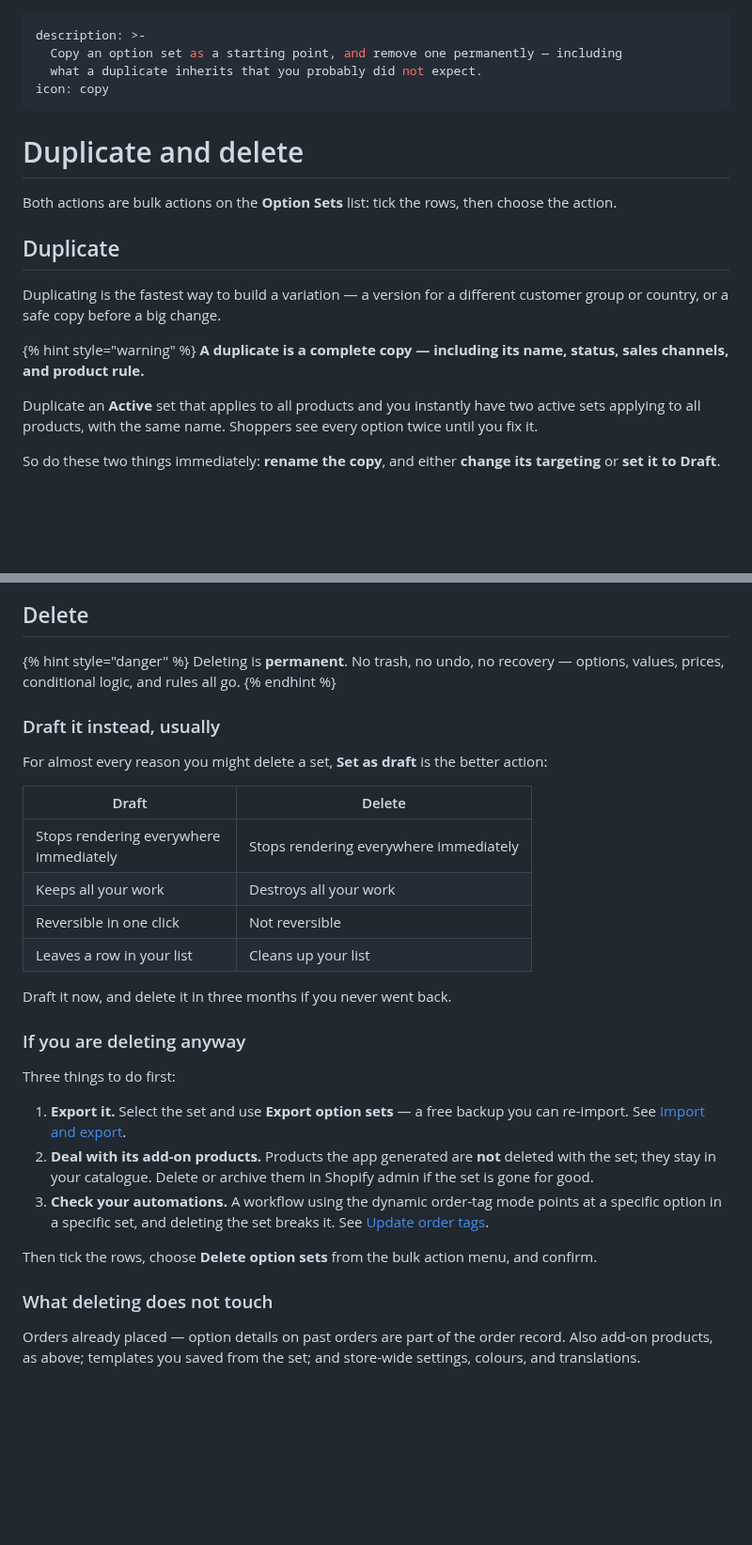
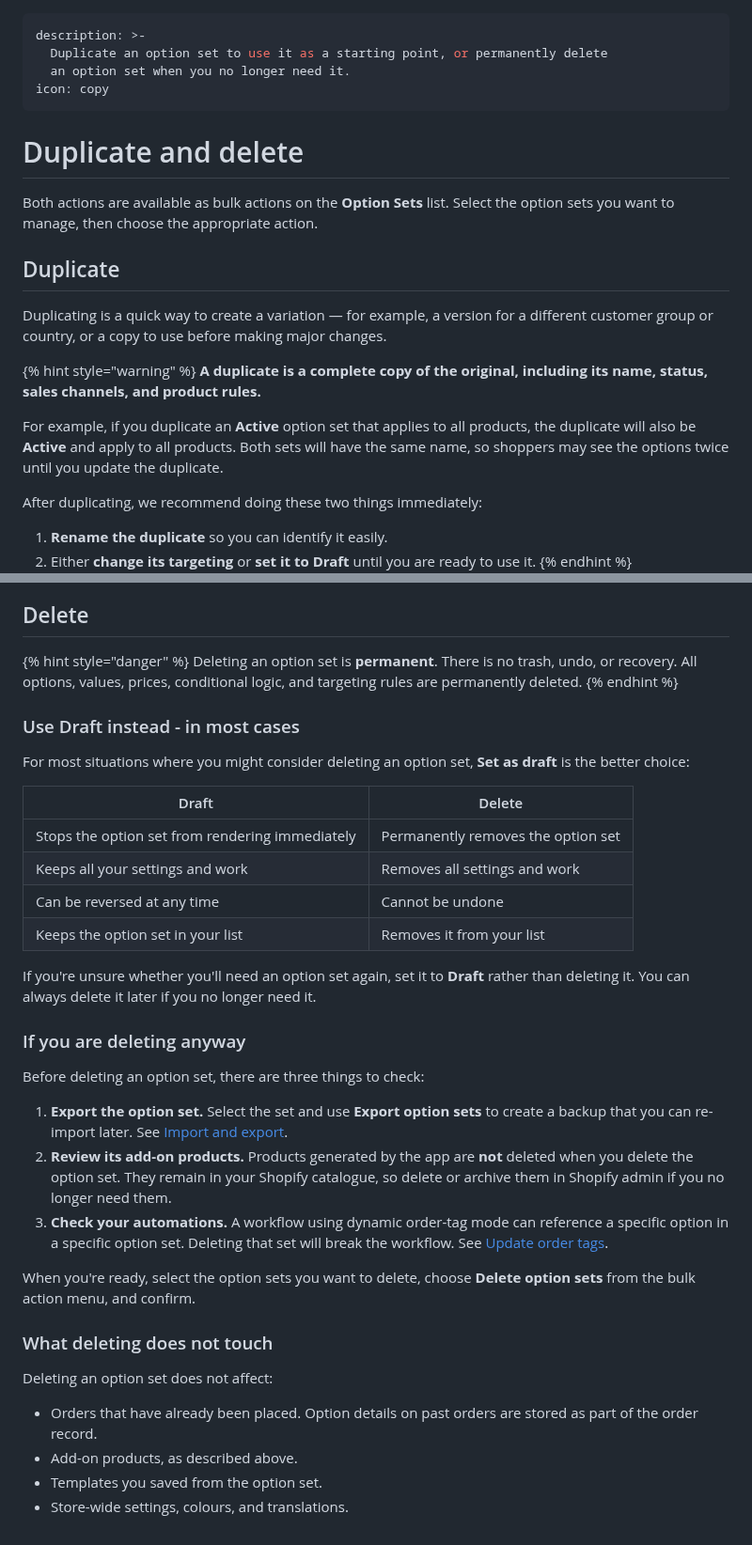
Before and after one commit to truong-globo/gpo-docs-2.0, a Markdown page: option-sets/duplicate-and-delete.md, 2 parts joined by grey strips. Shown at 94% size. GitHub-like rendering; blank space fills up the shorter version.

Commit message:
GITBOOK-38: change request with no subject merged in GitBook

```diff
--- a/option-sets/duplicate-and-delete.md
+++ b/option-sets/duplicate-and-delete.md
@@ -1,23 +1,26 @@
 ---
 description: >-
-  Copy an option set as a starting point, and remove one permanently — including
-  what a duplicate inherits that you probably did not expect.
+  Duplicate an option set to use it as a starting point, or permanently delete
+  an option set when you no longer need it.
 icon: copy
 ---
 
 # Duplicate and delete
 
-Both actions are bulk actions on the **Option Sets** list: tick the rows, then choose the action.
+Both actions are available as bulk actions on the **Option Sets** list. Select the option sets you want to manage, then choose the appropriate action.
 
 ## Duplicate
 
-Duplicating is the fastest way to build a variation — a version for a different customer group or country, or a safe copy before a big change.
+Duplicating is a quick way to create a variation — for example, a version for a different customer group or country, or a copy to use before making major changes.
 
 {% hint style="warning" %}
-**A duplicate is a complete copy — including its name, status, sales channels, and product rule.**
+**A duplicate is a complete copy of the original, including its name, status, sales channels, and product rules.**
 
-Duplicate an **Active** set that applies to all products and you instantly have two active sets applying to all products, with the same name. Shoppers see every option twice until you fix it.
+For example, if you duplicate an **Active** option set that applies to all products, the duplicate will also be **Active** and apply to all products. Both sets will have the same name, so shoppers may see the options twice until you update the duplicate.
 
-So do these two things immediately: **rename the copy**, and either **change its targeting** or **set it to Draft**.
+After duplicating, we recommend doing these two things immediately:
+
+1. **Rename the duplicate** so you can identify it easily.
+2. Either **change its targeting** or **set it to Draft** until you are ready to use it.
 {% endhint %}
 
@@ -51,27 +55,32 @@ The same pattern works with the **Countries** tab for market variations. See [As
 ## Delete
 
 {% hint style="danger" %}
-Deleting is **permanent**. No trash, no undo, no recovery — options, values, prices, conditional logic, and rules all go.
+Deleting an option set is **permanent**. There is no trash, undo, or recovery. All options, values, prices, conditional logic, and targeting rules are permanently deleted.
 {% endhint %}
 
-### Draft it instead, usually
+### Use Draft instead - in most cases
 
-For almost every reason you might delete a set, **Set as draft** is the better action:
+For most situations where you might consider deleting an option set, **Set as draft** is the better choice:
 
-<table><thead><tr><th width="200">Draft</th><th>Delete</th></tr></thead><tbody><tr><td>Stops rendering everywhere immediately</td><td>Stops rendering everywhere immediately</td></tr><tr><td>Keeps all your work</td><td>Destroys all your work</td></tr><tr><td>Reversible in one click</td><td>Not reversible</td></tr><tr><td>Leaves a row in your list</td><td>Cleans up your list</td></tr></tbody></table>
+<table><thead><tr><th width="331.86328125">Draft</th><th>Delete</th></tr></thead><tbody><tr><td>Stops the option set from rendering immediately</td><td>Permanently removes the option set</td></tr><tr><td>Keeps all your settings and work</td><td>Removes all settings and work</td></tr><tr><td>Can be reversed at any time</td><td>Cannot be undone</td></tr><tr><td>Keeps the option set in your list</td><td>Removes it from your list</td></tr></tbody></table>
 
-Draft it now, and delete it in three months if you never went back.
+If you're unsure whether you'll need an option set again, set it to **Draft** rather than deleting it. You can always delete it later if you no longer need it.
 
 ### If you are deleting anyway
 
-Three things to do first:
+Before deleting an option set, there are three things to check:
 
-1. **Export it.** Select the set and use **Export option sets** — a free backup you can re-import. See [Import and export](import-and-export.md).
-2. **Deal with its add-on products.** Products the app generated are **not** deleted with the set; they stay in your catalogue. Delete or archive them in Shopify admin if the set is gone for good.
-3. **Check your automations.** A workflow using the dynamic order-tag mode points at a specific option in a specific set, and deleting the set breaks it. See [Update order tags](../automations/update-order-tags.md).
+1. **Export the option set.** Select the set and use **Export option sets** to create a backup that you can re-import later. See [Import and export](import-and-export.md).
+2. **Review its add-on products.** Products generated by the app are **not** deleted when you delete the option set. They remain in your Shopify catalogue, so delete or archive them in Shopify admin if you no longer need them.
+3. **Check your automations.** A workflow using dynamic order-tag mode can reference a specific option in a specific option set. Deleting that set will break the workflow. See [Update order tags](../automations/update-order-tags.md).
 
-Then tick the rows, choose **Delete option sets** from the bulk action menu, and confirm.
+When you're ready, select the option sets you want to delete, choose **Delete option sets** from the bulk action menu, and confirm.
 
 ### What deleting does not touch
 
-Orders already placed — option details on past orders are part of the order record. Also add-on products, as above; templates you saved from the set; and store-wide settings, colours, and translations.
+Deleting an option set does not affect:
+
+* Orders that have already been placed. Option details on past orders are stored as part of the order record.
+* Add-on products, as described above.
+* Templates you saved from the option set.
+* Store-wide settings, colours, and translations.
```
Also changed, not shown: other parts of option-sets/duplicate-and-delete.md (+6 -5 lines), .gitbook/assets/2026-08-28_15-23-09.png (added).
